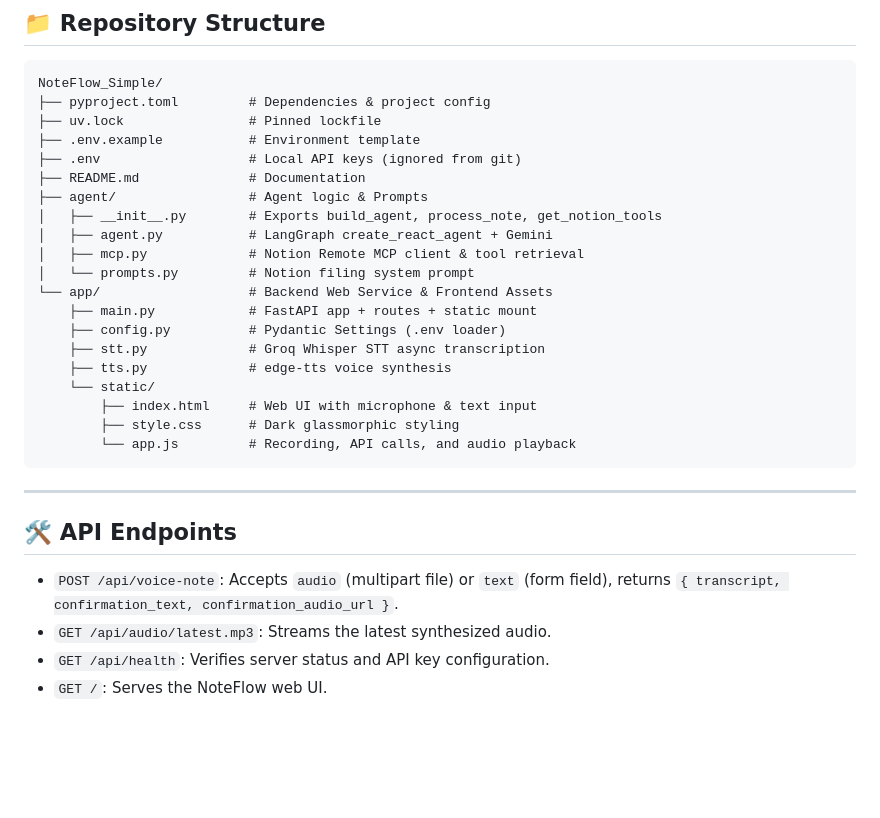
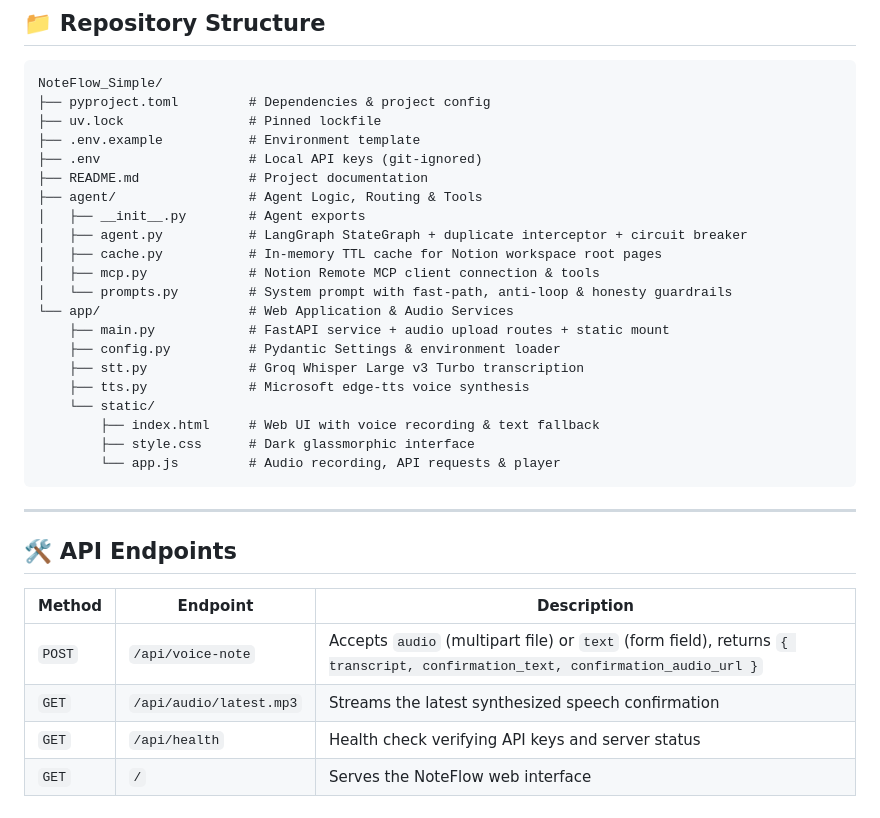
Before and after one commit to Jethva-Parthiv/NoteFlow, a Markdown page: README.md, the part around one of its changes. Drawn GitHub-style; blank space fills up the shorter version.

````diff
--- a/README.md
+++ b/README.md
@@ -57,29 +70,32 @@ NoteFlow_Simple/
 ├── pyproject.toml         # Dependencies & project config
 ├── uv.lock                # Pinned lockfile
 ├── .env.example           # Environment template
-├── .env                   # Local API keys (ignored from git)
-├── README.md              # Documentation
-├── agent/                 # Agent logic & Prompts
-│   ├── __init__.py        # Exports build_agent, process_note, get_notion_tools
-│   ├── agent.py           # LangGraph create_react_agent + Gemini
-│   ├── mcp.py             # Notion Remote MCP client & tool retrieval
-│   └── prompts.py         # Notion filing system prompt
-└── app/                   # Backend Web Service & Frontend Assets
-    ├── main.py            # FastAPI app + routes + static mount
-    ├── config.py          # Pydantic Settings (.env loader)
-    ├── stt.py             # Groq Whisper STT async transcription
-    ├── tts.py             # edge-tts voice synthesis
+├── .env                   # Local API keys (git-ignored)
+├── README.md              # Project documentation
+├── agent/                 # Agent Logic, Routing & Tools
+│   ├── __init__.py        # Agent exports
+│   ├── agent.py           # LangGraph StateGraph + duplicate interceptor + circuit breaker
+│   ├── cache.py           # In-memory TTL cache for Notion workspace root pages
+│   ├── mcp.py             # Notion Remote MCP client connection & tools
+│   └── prompts.py         # System prompt with fast-path, anti-loop & honesty guardrails
+└── app/                   # Web Application & Audio Services
+    ├── main.py            # FastAPI service + audio upload routes + static mount
+    ├── config.py          # Pydantic Settings & environment loader
+    ├── stt.py             # Groq Whisper Large v3 Turbo transcription
+    ├── tts.py             # Microsoft edge-tts voice synthesis
     └── static/
-        ├── index.html     # Web UI with microphone & text input
-        ├── style.css      # Dark glassmorphic styling
-        └── app.js         # Recording, API calls, and audio playback
+        ├── index.html     # Web UI with voice recording & text fallback
+        ├── style.css      # Dark glassmorphic interface
+        └── app.js         # Audio recording, API requests & player
 ```
 
 ---
 
 ## 🛠 API Endpoints
 
-- `POST /api/voice-note`: Accepts `audio` (multipart file) or `text` (form field), returns `{ transcript, confirmation_text, confirmation_audio_url }`.
-- `GET /api/audio/latest.mp3`: Streams the latest synthesized audio.
-- `GET /api/health`: Verifies server status and API key configuration.
-- `GET /`: Serves the NoteFlow web UI.
+| Method | Endpoint | Description |
+|---|---|---|
+| `POST` | `/api/voice-note` | Accepts `audio` (multipart file) or `text` (form field), returns `{ transcript, confirmation_text, confirmation_audio_url }` |
+| `GET` | `/api/audio/latest.mp3` | Streams the latest synthesized speech confirmation |
+| `GET` | `/api/health` | Health check verifying API keys and server status |
+| `GET` | `/` | Serves the NoteFlow web interface |
````
Also changed, not shown: other parts of README.md (+33 -20 lines).
